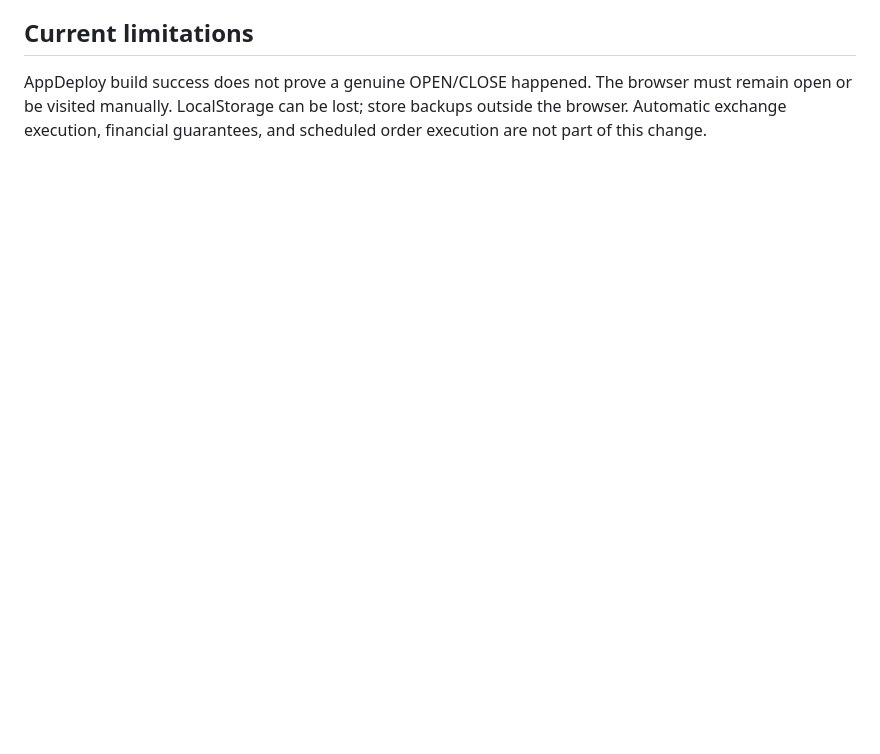
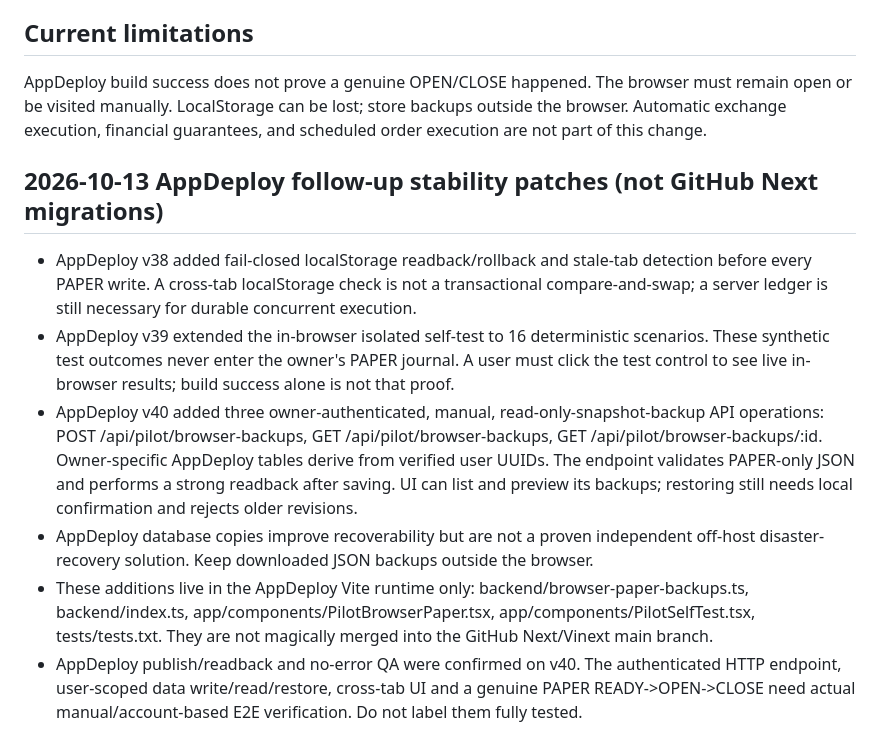
Before and after one commit to SanChi117/smoke-trading-terminal, a Markdown page: docs/PAPER_STABILITY_AND_MODULES.md, the part around the change. Rendered like a GitHub page; blank space fills up the shorter version.

Commit message:
docs: record AppDeploy v38–v40 safeguards and exact unverified cloud backup acceptance

```diff
--- a/docs/PAPER_STABILITY_AND_MODULES.md
+++ b/docs/PAPER_STABILITY_AND_MODULES.md
@@ -26,3 +26,13 @@ Status: PAPER-only browser pilot. V5 remains active. GitHub Next/Vinext and publ
 
 ## Current limitations
 AppDeploy build success does not prove a genuine OPEN/CLOSE happened. The browser must remain open or be visited manually. LocalStorage can be lost; store backups outside the browser. Automatic exchange execution, financial guarantees, and scheduled order execution are not part of this change.
+
+
+## 2026-10-13 AppDeploy follow-up stability patches (not GitHub Next migrations)
+
+- AppDeploy v38 added fail-closed localStorage readback/rollback and stale-tab detection before every PAPER write. A cross-tab localStorage check is not a transactional compare-and-swap; a server ledger is still necessary for durable concurrent execution.
+- AppDeploy v39 extended the in-browser isolated self-test to 16 deterministic scenarios. These synthetic test outcomes never enter the owner's PAPER journal. A user must click the test control to see live in-browser results; build success alone is not that proof.
+- AppDeploy v40 added three owner-authenticated, manual, read-only-snapshot-backup API operations: POST /api/pilot/browser-backups, GET /api/pilot/browser-backups, GET /api/pilot/browser-backups/:id. Owner-specific AppDeploy tables derive from verified user UUIDs. The endpoint validates PAPER-only JSON and performs a strong readback after saving. UI can list and preview its backups; restoring still needs local confirmation and rejects older revisions.
+- AppDeploy database copies improve recoverability but are not a proven independent off-host disaster-recovery solution. Keep downloaded JSON backups outside the browser.
+- These additions live in the AppDeploy Vite runtime only: backend/browser-paper-backups.ts, backend/index.ts, app/components/PilotBrowserPaper.tsx, app/components/PilotSelfTest.tsx, tests/tests.txt. They are not magically merged into the GitHub Next/Vinext main branch.
+- AppDeploy publish/readback and no-error QA were confirmed on v40. The authenticated HTTP endpoint, user-scoped data write/read/restore, cross-tab UI and a genuine PAPER READY->OPEN->CLOSE need actual manual/account-based E2E verification. Do not label them fully tested.
```
